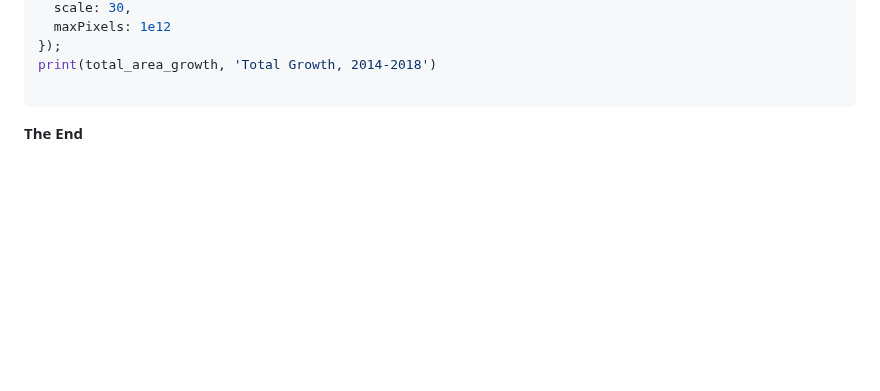
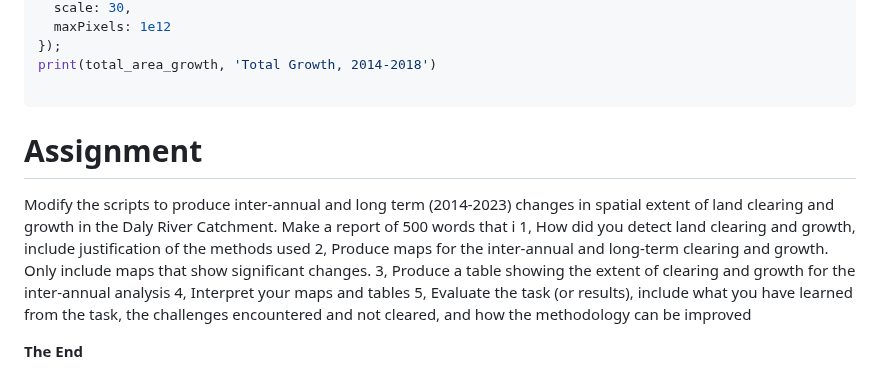
Before and after one commit to padiketeku/EnvMonMod, a Markdown page: EMM-Prac-4-Land Clearing.md, the part around the change. Rendered like a GitHub page; blank space fills up the shorter version.

````diff
--- a/EMM-Prac-4-Land Clearing.md
+++ b/EMM-Prac-4-Land Clearing.md
@@ -789,6 +789,14 @@ print(total_area_growth, 'Total Growth, 2014-2018')
 ```
 
 
+# Assignment
 
+Modify the scripts to produce inter-annual and long term (2014-2023) changes in spatial extent of land clearing and growth in the Daly River Catchment.
+Make a report of 500 words that i
+1, How did you detect land clearing and growth, include justification of the methods used
+2, Produce maps for the inter-annual and long-term clearing and growth. Only include maps that show significant changes.
+3, Produce a table showing the extent of clearing and growth for the inter-annual analysis
+4, Interpret your maps and tables
+5, Evaluate the task (or results), include what you have learned from the task, the challenges encountered and not cleared, and how the methodology can be improved
 
 **The End**
````
